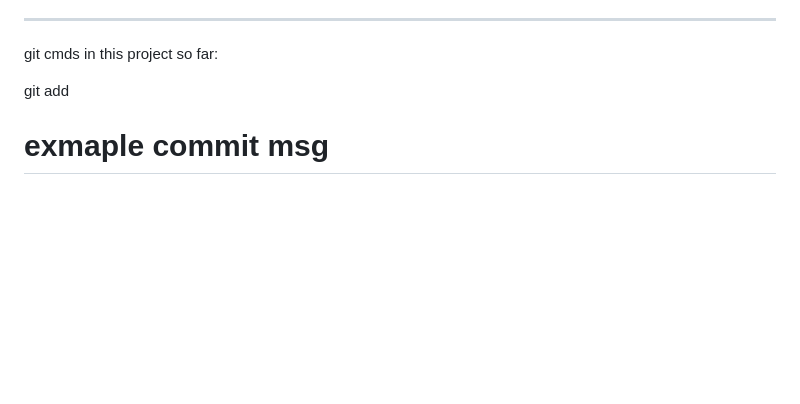
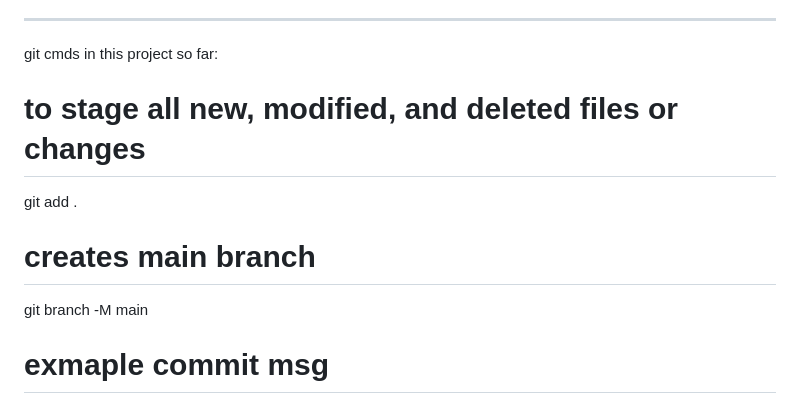
Before and after one commit to embedderr/banking-system-ci-cd-pipeline, a Markdown page: README.md, the part around the change. GitHub-like rendering; blank space fills up the shorter version.

Commit message:
docs: updated README.md file

```diff
--- a/README.md
+++ b/README.md
@@ -1218,7 +1218,14 @@ git push origin v1.0.1
 
 git cmds in this project so far:
 
-git add
+
+# to stage all new, modified, and deleted files or changes
+git add .
+
+# creates main branch
+git branch -M main
+
+
 
 # exmaple commit msg
 git commit -m "feat: include .bin files in automated release"
```
